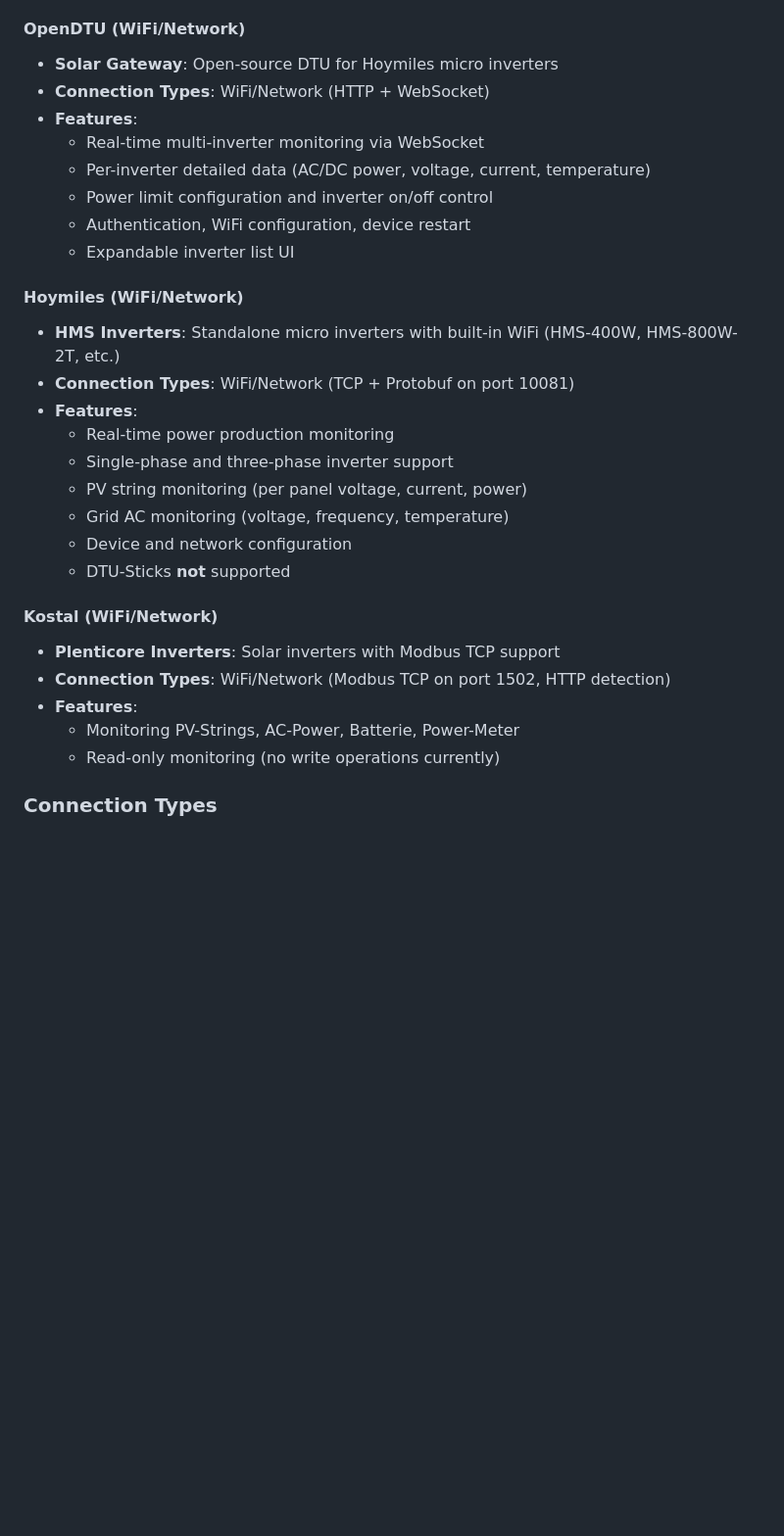
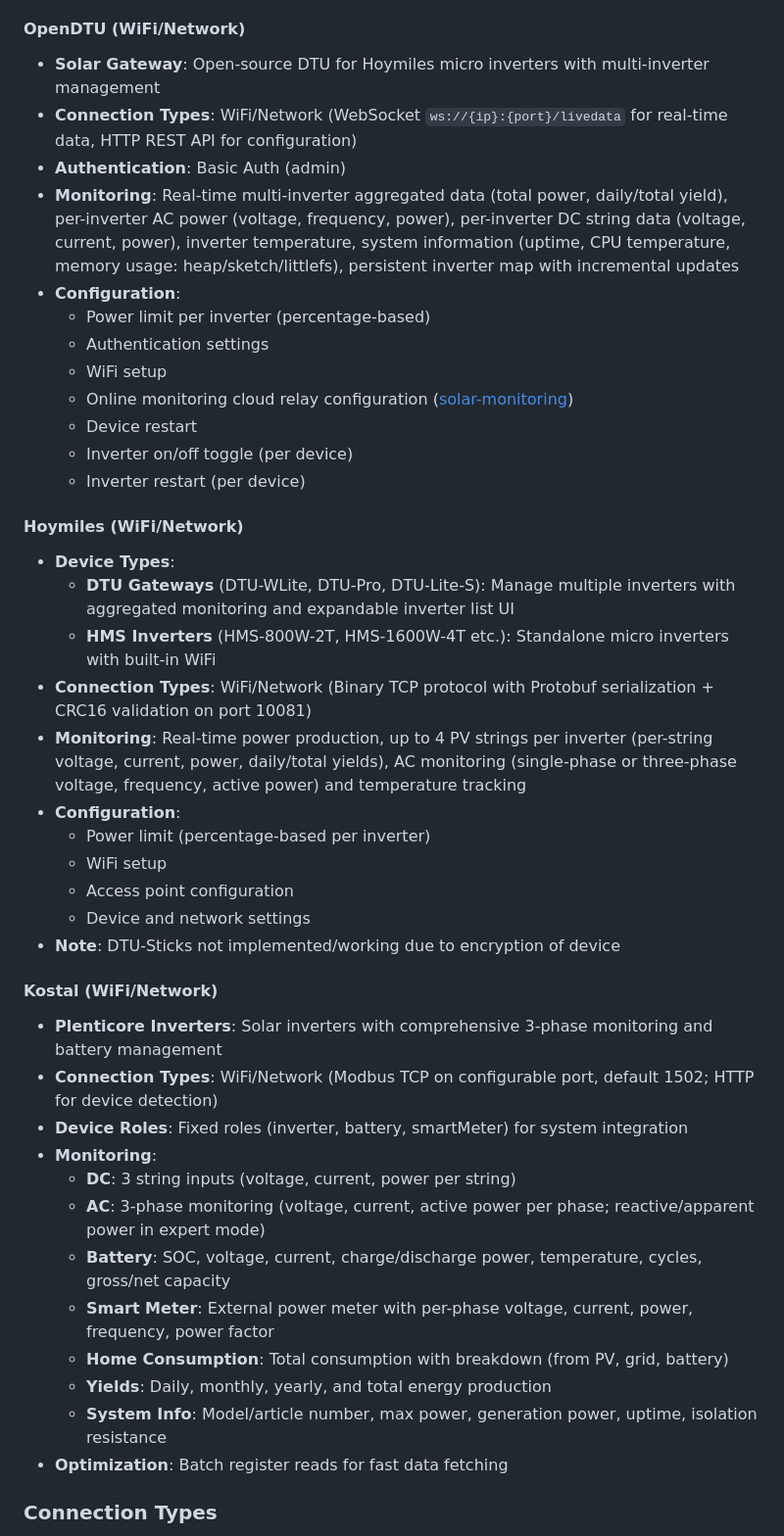
Before and after one commit to tost11/the-solar-app, a Markdown page: README.md, the part around one of its changes. Shown at 98% size. Drawn GitHub-style; blank space fills up the shorter version.

```diff
--- a/README.md
+++ b/README.md
@@ -80,31 +93,44 @@ Some screenshots to get an idea of what the app looks like:
 
 #### OpenDTU (WiFi/Network)
-- **Solar Gateway**: Open-source DTU for Hoymiles micro inverters
-- **Connection Types**: WiFi/Network (HTTP + WebSocket)
-- **Features**:
-  - Real-time multi-inverter monitoring via WebSocket
-  - Per-inverter detailed data (AC/DC power, voltage, current, temperature)
-  - Power limit configuration and inverter on/off control
-  - Authentication, WiFi configuration, device restart
-  - Expandable inverter list UI
+- **Solar Gateway**: Open-source DTU for Hoymiles micro inverters with multi-inverter management
+- **Connection Types**: WiFi/Network (WebSocket `ws://{ip}:{port}/livedata` for real-time data, HTTP REST API for configuration)
+- **Authentication**: Basic Auth (admin)
+- **Monitoring**: Real-time multi-inverter aggregated data (total power, daily/total yield), per-inverter AC power (voltage, frequency, power), per-inverter DC string data (voltage, current, power), inverter temperature, system information (uptime, CPU temperature, memory usage: heap/sketch/littlefs), persistent inverter map with incremental updates
+- **Configuration**:
+  - Power limit per inverter (percentage-based)
+  - Authentication settings
+  - WiFi setup
+  - Online monitoring cloud relay configuration ([solar-monitoring](https://github.com/tost11/solar-monitoring))
+  - Device restart
+  - Inverter on/off toggle (per device)
+  - Inverter restart (per device)
 
 #### Hoymiles (WiFi/Network)
-- **HMS Inverters**: Standalone micro inverters with built-in WiFi (HMS-400W, HMS-800W-2T, etc.)
-- **Connection Types**: WiFi/Network (TCP + Protobuf on port 10081)
-- **Features**:
-  - Real-time power production monitoring
-  - Single-phase and three-phase inverter support
-  - PV string monitoring (per panel voltage, current, power)
-  - Grid AC monitoring (voltage, frequency, temperature)
-  - Device and network configuration
-  - DTU-Sticks **not** supported
+- **Device Types**:
+  - **DTU Gateways** (DTU-WLite, DTU-Pro, DTU-Lite-S): Manage multiple inverters with aggregated monitoring and expandable inverter list UI
+  - **HMS Inverters** (HMS-800W-2T, HMS-1600W-4T etc.): Standalone micro inverters with built-in WiFi
+- **Connection Types**: WiFi/Network (Binary TCP protocol with Protobuf serialization + CRC16 validation on port 10081)
+- **Monitoring**: Real-time power production, up to 4 PV strings per inverter (per-string voltage, current, power, daily/total yields), AC monitoring (single-phase or three-phase voltage, frequency, active power) and temperature tracking
+- **Configuration**:
+  - Power limit (percentage-based per inverter)
+  - WiFi setup
+  - Access point configuration
+  - Device and network settings
+- **Note**: DTU-Sticks not implemented/working due to encryption of device
 
 #### Kostal (WiFi/Network)
-- **Plenticore Inverters**: Solar inverters with Modbus TCP support
-- **Connection Types**: WiFi/Network (Modbus TCP on port 1502, HTTP detection)
-- **Features**:
-  - Monitoring PV-Strings, AC-Power, Batterie, Power-Meter
-  - Read-only monitoring (no write operations currently)
+- **Plenticore Inverters**: Solar inverters with comprehensive 3-phase monitoring and battery management
+- **Connection Types**: WiFi/Network (Modbus TCP on configurable port, default 1502; HTTP for device detection)
+- **Device Roles**: Fixed roles (inverter, battery, smartMeter) for system integration
+- **Monitoring**:
+  - **DC**: 3 string inputs (voltage, current, power per string)
+  - **AC**: 3-phase monitoring (voltage, current, active power per phase; reactive/apparent power in expert mode)
+  - **Battery**: SOC, voltage, current, charge/discharge power, temperature, cycles, gross/net capacity
+  - **Smart Meter**: External power meter with per-phase voltage, current, power, frequency, power factor
+  - **Home Consumption**: Total consumption with breakdown (from PV, grid, battery)
+  - **Yields**: Daily, monthly, yearly, and total energy production
+  - **System Info**: Model/article number, max power, generation power, uptime, isolation resistance
+- **Optimization**: Batch register reads for fast data fetching
 
 ### Connection Types
 
```
Also changed, not shown: other parts of README.md (+39 -31 lines), README_DE.md (added, +368 -0 lines).
